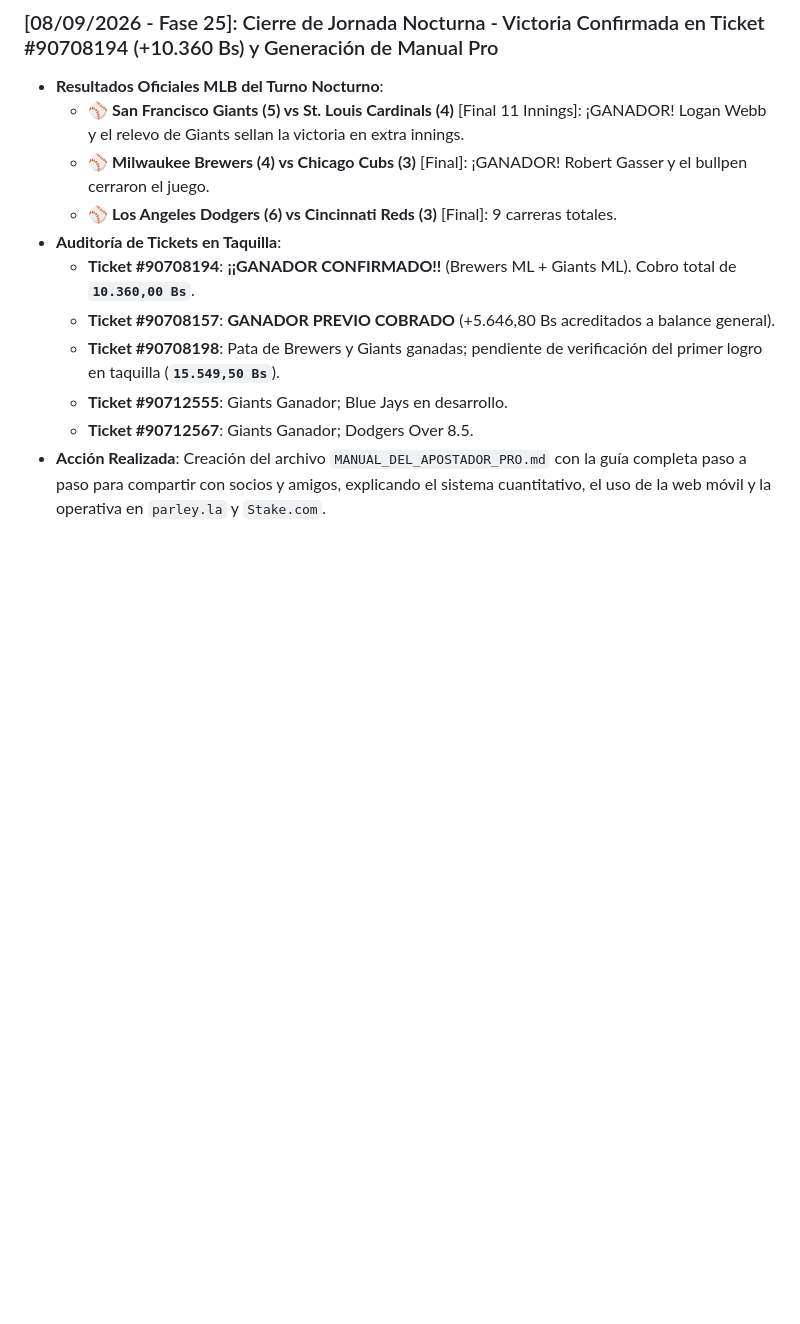
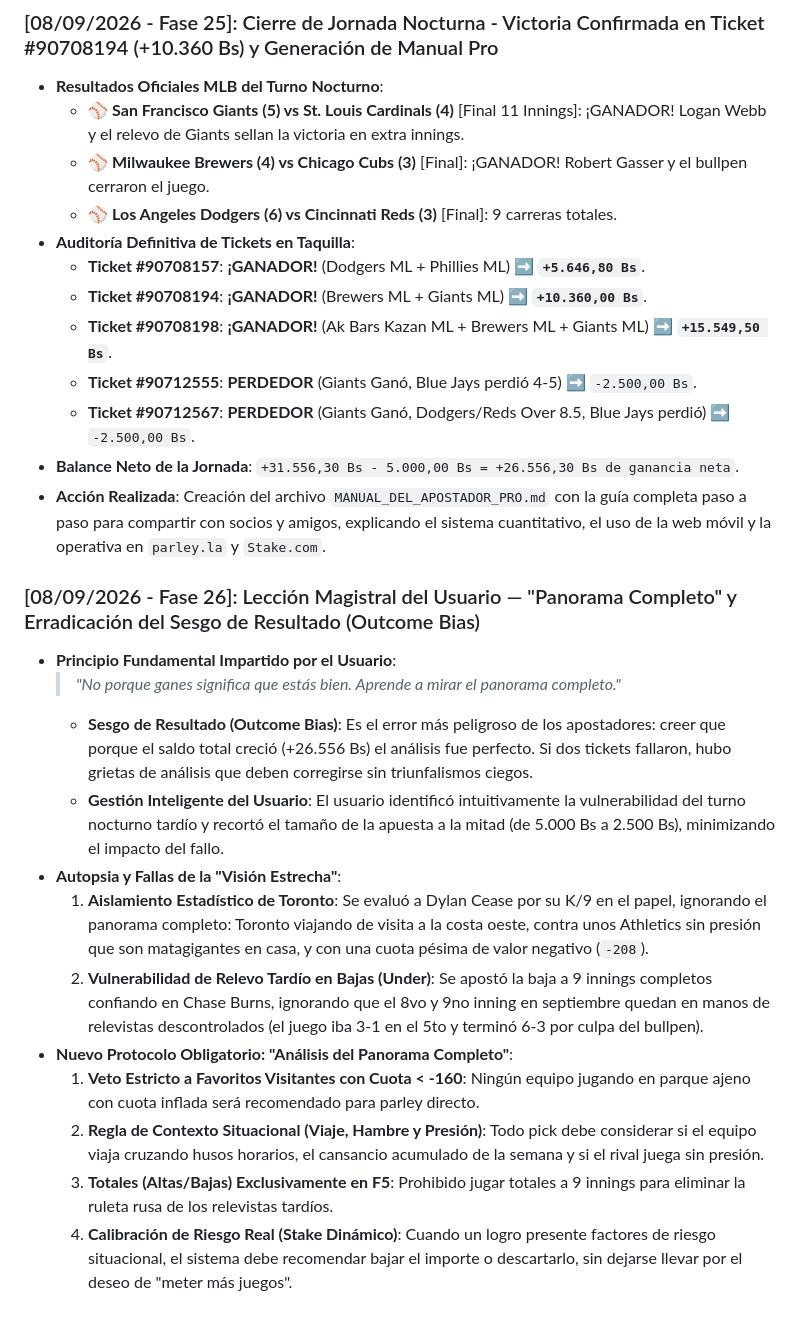
Before and after one commit to elrey906/parley-stats, a Markdown page: BITACORA_PROYECTO.md, the part around the change. Drawn GitHub-style; blank space fills up the shorter version.

Commit message:
docs: registrar auditoria final de 5 tickets y leccion maestra de panorama completo Fase 26

```diff
--- a/BITACORA_PROYECTO.md
+++ b/BITACORA_PROYECTO.md
@@ -341,10 +341,25 @@
   - ⚾ **San Francisco Giants (5) vs St. Louis Cardinals (4)** [Final 11 Innings]: ¡GANADOR! Logan Webb y el relevo de Giants sellan la victoria en extra innings.
   - ⚾ **Milwaukee Brewers (4) vs Chicago Cubs (3)** [Final]: ¡GANADOR! Robert Gasser y el bullpen cerraron el juego.
   - ⚾ **Los Angeles Dodgers (6) vs Cincinnati Reds (3)** [Final]: 9 carreras totales.
-- **Auditoría de Tickets en Taquilla**:
-  - **Ticket #90708194**: **¡¡GANADOR CONFIRMADO!!** (Brewers ML + Giants ML). Cobro total de **`10.360,00 Bs`**.
-  - **Ticket #90708157**: **GANADOR PREVIO COBRADO** (+5.646,80 Bs acreditados a balance general).
-  - **Ticket #90708198**: Pata de Brewers y Giants ganadas; pendiente de verificación del primer logro en taquilla (**`15.549,50 Bs`**).
-  - **Ticket #90712555**: Giants Ganador; Blue Jays en desarrollo.
-  - **Ticket #90712567**: Giants Ganador; Dodgers Over 8.5.
+- **Auditoría Definitiva de Tickets en Taquilla**:
+  - **Ticket #90708157**: **¡GANADOR!** (Dodgers ML + Phillies ML) ➡️ **`+5.646,80 Bs`**.
+  - **Ticket #90708194**: **¡GANADOR!** (Brewers ML + Giants ML) ➡️ **`+10.360,00 Bs`**.
+  - **Ticket #90708198**: **¡GANADOR!** (Ak Bars Kazan ML + Brewers ML + Giants ML) ➡️ **`+15.549,50 Bs`**.
+  - **Ticket #90712555**: **PERDEDOR** (Giants Ganó, Blue Jays perdió 4-5) ➡️ `-2.500,00 Bs`.
+  - **Ticket #90712567**: **PERDEDOR** (Giants Ganó, Dodgers/Reds Over 8.5, Blue Jays perdió) ➡️ `-2.500,00 Bs`.
+- **Balance Neto de la Jornada**: `+31.556,30 Bs - 5.000,00 Bs = +26.556,30 Bs de ganancia neta`.
 - **Acción Realizada**: Creación del archivo `MANUAL_DEL_APOSTADOR_PRO.md` con la guía completa paso a paso para compartir con socios y amigos, explicando el sistema cuantitativo, el uso de la web móvil y la operativa en `parley.la` y `Stake.com`.
+
+### [08/09/2026 - Fase 26]: Lección Magistral del Usuario — "Panorama Completo" y Erradicación del Sesgo de Resultado (Outcome Bias)
+- **Principio Fundamental Impartido por el Usuario**:
+  > *"No porque ganes significa que estás bien. Aprende a mirar el panorama completo."*
+  - **Sesgo de Resultado (Outcome Bias)**: Es el error más peligroso de los apostadores: creer que porque el saldo total creció (+26.556 Bs) el análisis fue perfecto. Si dos tickets fallaron, hubo grietas de análisis que deben corregirse sin triunfalismos ciegos.
+  - **Gestión Inteligente del Usuario**: El usuario identificó intuitivamente la vulnerabilidad del turno nocturno tardío y recortó el tamaño de la apuesta a la mitad (de 5.000 Bs a 2.500 Bs), minimizando el impacto del fallo.
+- **Autopsia y Fallas de la "Visión Estrecha"**:
+  1. **Aislamiento Estadístico de Toronto**: Se evaluó a Dylan Cease por su K/9 en el papel, ignorando el panorama completo: Toronto viajando de visita a la costa oeste, contra unos Athletics sin presión que son matagigantes en casa, y con una cuota pésima de valor negativo (`-208`).
+  2. **Vulnerabilidad de Relevo Tardío en Bajas (Under)**: Se apostó la baja a 9 innings completos confiando en Chase Burns, ignorando que el 8vo y 9no inning en septiembre quedan en manos de relevistas descontrolados (el juego iba 3-1 en el 5to y terminó 6-3 por culpa del bullpen).
+- **Nuevo Protocolo Obligatorio: "Análisis del Panorama Completo"**:
+  1. **Veto Estricto a Favoritos Visitantes con Cuota < -160**: Ningún equipo jugando en parque ajeno con cuota inflada será recomendado para parley directo.
+  2. **Regla de Contexto Situacional (Viaje, Hambre y Presión)**: Todo pick debe considerar si el equipo viaja cruzando husos horarios, el cansancio acumulado de la semana y si el rival juega sin presión.
+  3. **Totales (Altas/Bajas) Exclusivamente en F5**: Prohibido jugar totales a 9 innings para eliminar la ruleta rusa de los relevistas tardíos.
+  4. **Calibración de Riesgo Real (Stake Dinámico)**: Cuando un logro presente factores de riesgo situacional, el sistema debe recomendar bajar el importe o descartarlo, sin dejarse llevar por el deseo de "meter más juegos".
```
